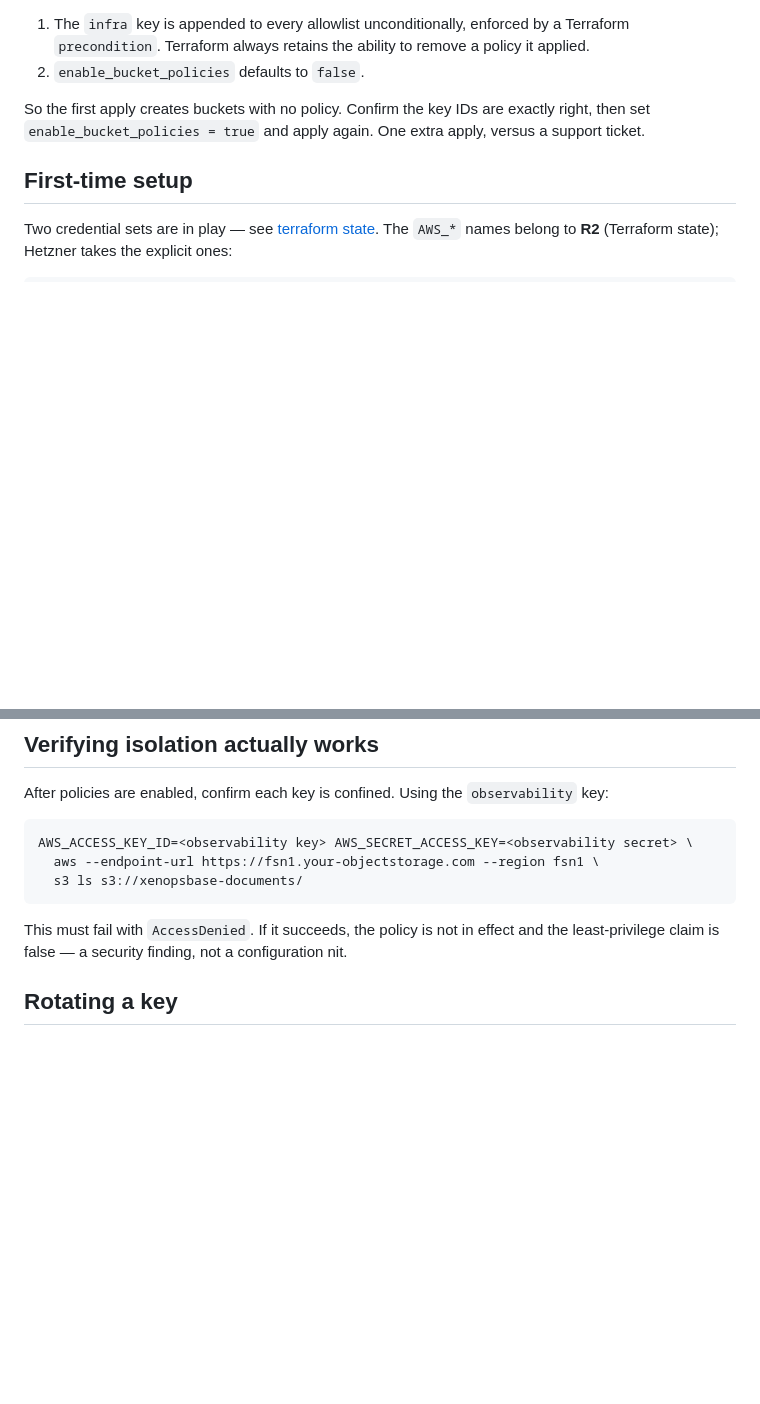
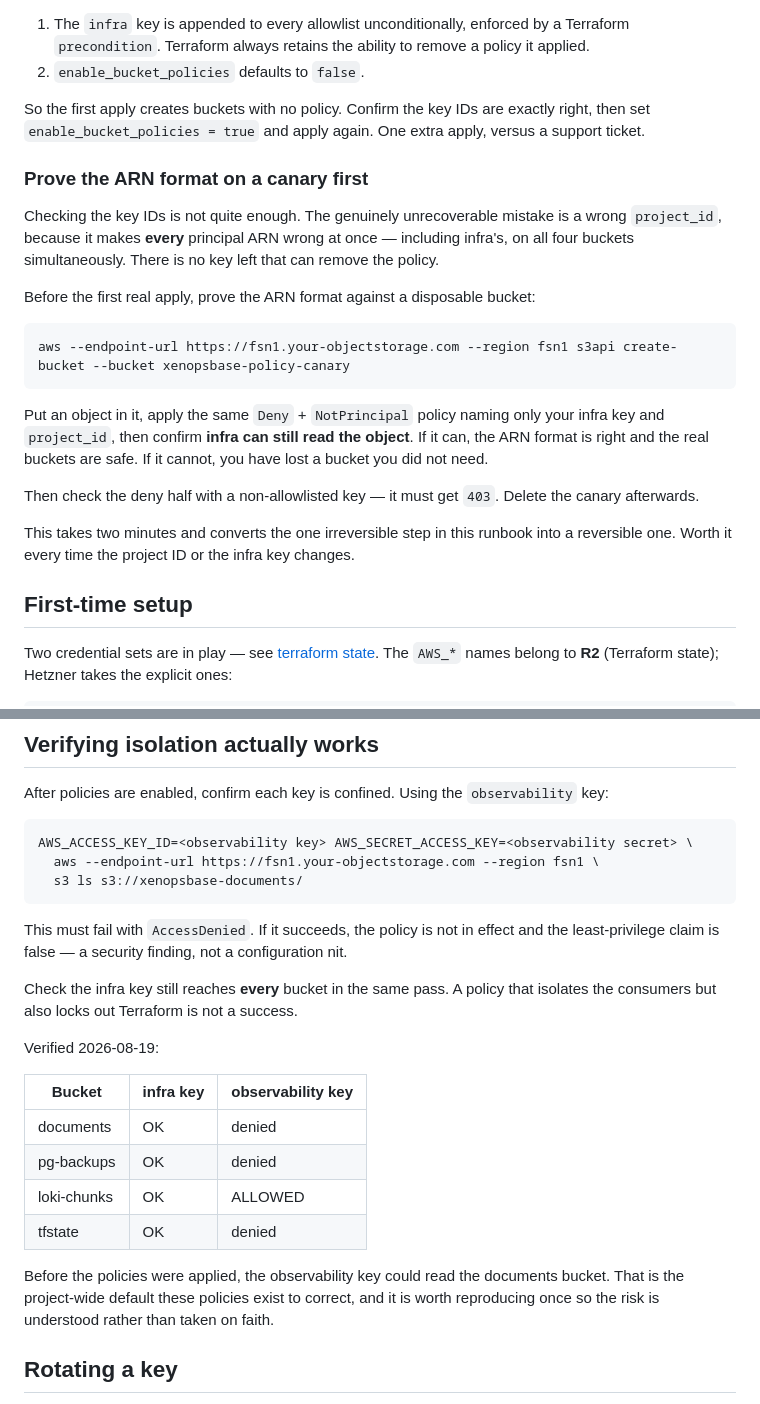
Before and after one commit to mertkan-iscan/xenopsbase-stemcell, a Markdown page: docs/runbooks/object-storage.md, 2 parts joined by grey strips. GitHub-like rendering; blank space fills up the shorter version.

Commit message:
docs(infra): record verified bucket isolation and the canary procedure
Least-privilege policies applied and verified against real buckets.

  bucket          infra   observability
  documents       OK      denied
  pg-backups      OK      denied
  loki-chunks     OK      ALLOWED
  tfstate         OK      denied

Before the policies existed, the observability key could read the documents
bucket. That is the Hetzner project-wide default these policies correct, and
it was reproduced once rather than taken on faith.

Adds the canary procedure to the runbook. Verifying key IDs is not sufficient:
the unrecoverable mistake is a wrong project_id, which makes every principal
ARN wrong at once, including infra's, on all four buckets simultaneously, with
no key left that can remove the policy. Proving the ARN format against a
disposable bucket first turns the one irreversible step in the runbook into a
reversible one, for two minutes of work.

Co-Authored-By: Claude Opus 5 <noreply@anthropic.com>

````diff
--- a/docs/runbooks/object-storage.md
+++ b/docs/runbooks/object-storage.md
@@ -108,6 +108,28 @@ Two guards:
 So the first apply creates buckets with no policy. Confirm the key IDs are exactly right, then set
 `enable_bucket_policies = true` and apply again. One extra apply, versus a support ticket.
 
+### Prove the ARN format on a canary first
+
+Checking the key IDs is not quite enough. The genuinely unrecoverable mistake is a wrong
+`project_id`, because it makes **every** principal ARN wrong at once — including infra's, on all
+four buckets simultaneously. There is no key left that can remove the policy.
+
+Before the first real apply, prove the ARN format against a disposable bucket:
+
+```bash
+aws --endpoint-url https://fsn1.your-objectstorage.com --region fsn1 s3api create-bucket --bucket xenopsbase-policy-canary
+```
+
+Put an object in it, apply the same `Deny` + `NotPrincipal` policy naming only your infra key and
+`project_id`, then confirm **infra can still read the object**. If it can, the ARN format is right
+and the real buckets are safe. If it cannot, you have lost a bucket you did not need.
+
+Then check the deny half with a non-allowlisted key — it must get `403`. Delete the canary
+afterwards.
+
+This takes two minutes and converts the one irreversible step in this runbook into a reversible
+one. Worth it every time the project ID or the infra key changes.
+
 ## First-time setup
 
 Two credential sets are in play — see [terraform state](terraform-state.md#two-s3-services-two-credential-sets).
@@ -166,6 +188,22 @@ AWS_ACCESS_KEY_ID=<observability key> AWS_SECRET_ACCESS_KEY=<observability secre
 This must fail with `AccessDenied`. If it succeeds, the policy is not in effect and the
 least-privilege claim is false — a security finding, not a configuration nit.
 
+Check the infra key still reaches **every** bucket in the same pass. A policy that isolates the
+consumers but also locks out Terraform is not a success.
+
+Verified 2026-08-19:
+
+| Bucket | infra key | observability key |
+|---|---|---|
+| documents | OK | denied |
+| pg-backups | OK | denied |
+| loki-chunks | OK | ALLOWED |
+| tfstate | OK | denied |
+
+Before the policies were applied, the observability key could read the documents bucket. That is
+the project-wide default these policies exist to correct, and it is worth reproducing once so the
+risk is understood rather than taken on faith.
+
 ## Rotating a key
 
 1. Generate a replacement pair in the console. Do not delete the old one yet.
````
